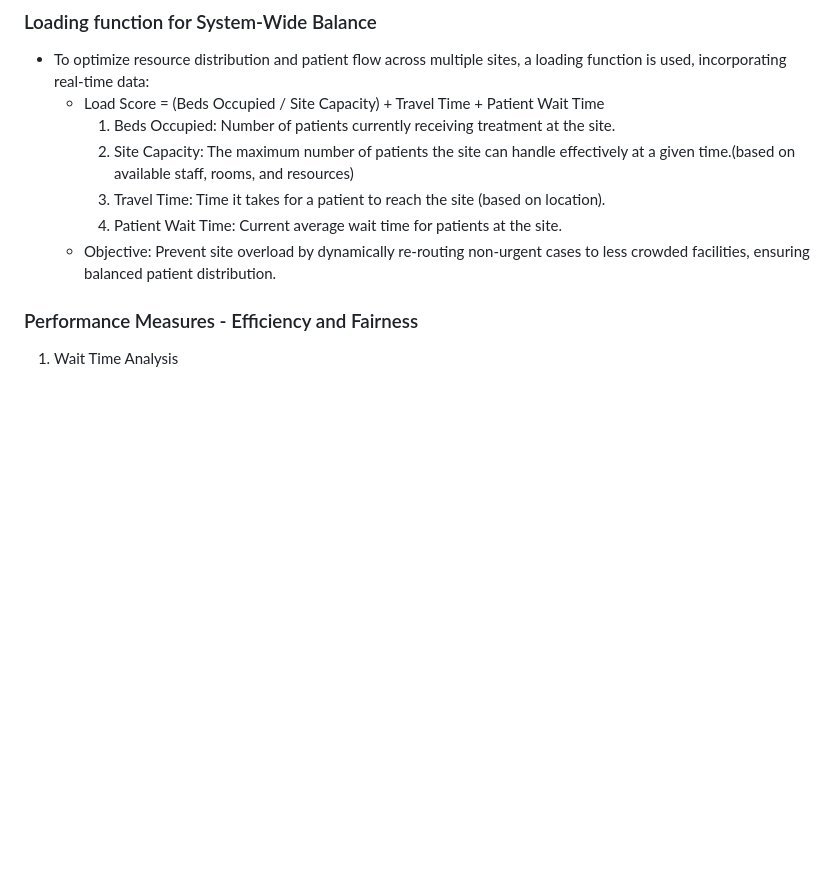
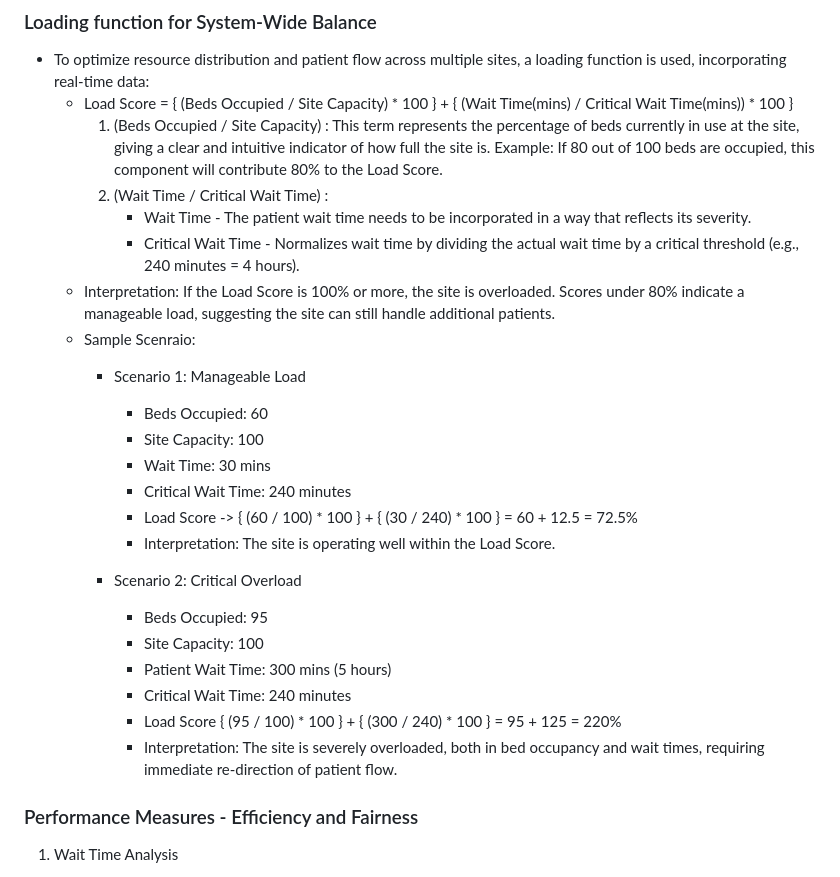
Before and after one commit to SlaviXG/Operations_Research_PHS_Challenge, a Markdown page: REPORT.md, the part around the change. GitHub-like rendering; blank space fills up the shorter version.

Commit message:
Update REPORT.md
Refactoring the Load Score formula for clear interpretation and example scenraios

```diff
--- a/REPORT.md
+++ b/REPORT.md
@@ -37,12 +37,28 @@ To simplify the complexity of patient management, categories are grouped and mod
 
 ### Loading function for System-Wide Balance
  - To optimize resource distribution and patient flow across multiple sites, a loading function is used, incorporating real-time data:
-    - Load Score = (Beds Occupied / Site Capacity) + Travel Time + Patient Wait Time
-       1. Beds Occupied: Number of patients currently receiving treatment at the site.
-       2. Site Capacity: The maximum number of patients the site can handle effectively at a given time.(based on available staff, rooms, and resources)
-       3. Travel Time: Time it takes for a patient to reach the site (based on location).
-       4. Patient Wait Time: Current average wait time for patients at the site.
-    - Objective: Prevent site overload by dynamically re-routing non-urgent cases to less crowded facilities, ensuring balanced patient distribution.
+    - Load Score = { (Beds Occupied / Site Capacity) * 100 } + { (Wait Time(mins) / Critical Wait Time(mins)) * 100 }
+       1. (Beds Occupied / Site Capacity) : This term represents the percentage of beds currently in use at the site, giving a clear and intuitive indicator of how full the site is. Example: If 80 out of 100 beds are occupied, this component will contribute 80% to the Load Score.
+       2. (Wait Time / Critical Wait Time) :
+          - Wait Time - The patient wait time needs to be incorporated in a way that reflects its severity.
+          - Critical Wait Time - Normalizes wait time by dividing the actual wait time by a critical threshold (e.g., 240 minutes = 4 hours).
+    - Interpretation: If the Load Score is 100% or more, the site is overloaded. Scores under 80% indicate a manageable load, suggesting the site can still handle additional patients.
+    - Sample Scenraio:
+        - Scenario 1: Manageable Load
+           - Beds Occupied: 60
+           - Site Capacity: 100
+           - Wait Time: 30 mins
+           - Critical Wait Time: 240 minutes
+           - Load Score -> { (60 / 100) * 100 } + { (30 / 240) * 100 } = 60 + 12.5 = 72.5%
+           - Interpretation: The site is operating well within the Load Score.
+
+        - Scenario 2: Critical Overload
+           - Beds Occupied: 95
+           - Site Capacity: 100
+           - Patient Wait Time: 300 mins (5 hours)
+           - Critical Wait Time: 240 minutes
+           - Load Score { (95 / 100) * 100 } + { (300 / 240) * 100 }  = 95 + 125 = 220%
+           - Interpretation: The site is severely overloaded, both in bed occupancy and wait times, requiring immediate re-direction of patient flow.
 
 ### Performance Measures - Efficiency and Fairness
 1. Wait Time Analysis
```
